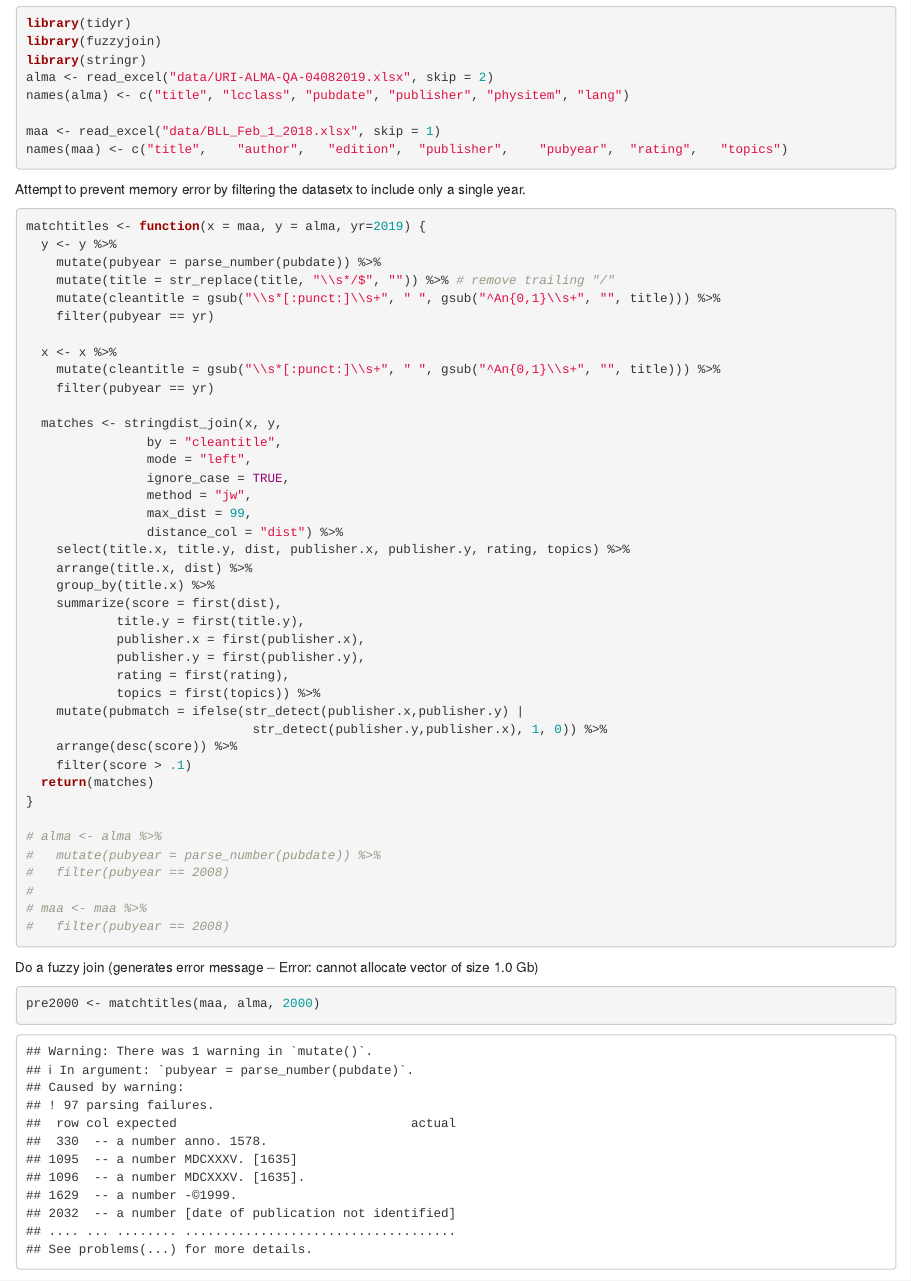
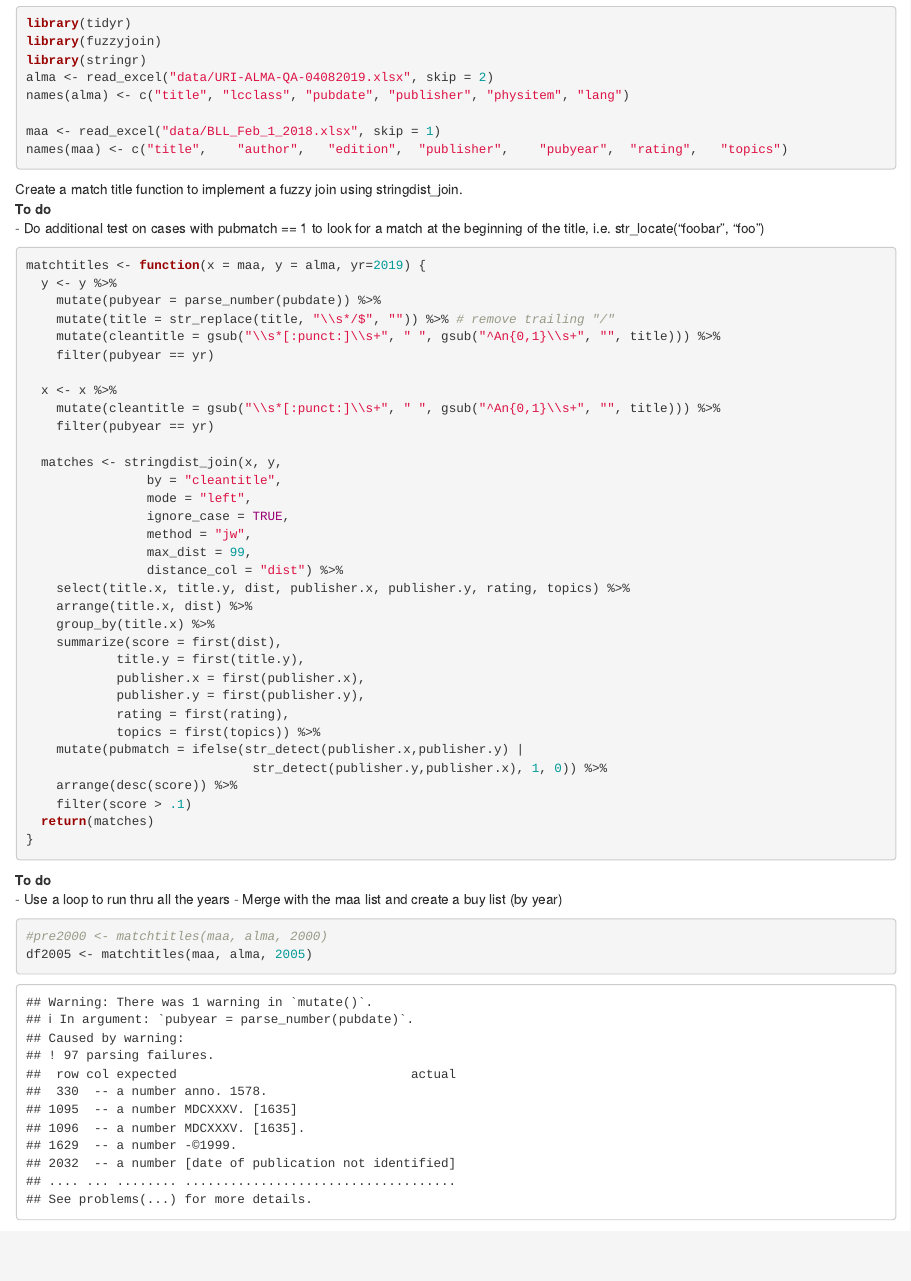
Before and after one commit to hdekk/colldev-tools, an R Markdown document (alma-report.Rmd): the page in a window 1100 px wide, from 420 px down. Rendered offline with R 4.5, knitr and Pandoc, with nearby package versions; some code elsewhere in the file could not run offline.

Commit message:
Add notes

````diff
--- a/alma-report.Rmd
+++ b/alma-report.Rmd
@@ -20,7 +20,9 @@ names(maa) <- c("title",	"author",	"edition",	"publisher",	"pubyear",	"rating",
 
 ```
 
-Attempt to prevent memory error by filtering the datasetx to include only a single year.
+Create a match title function to implement a fuzzy join using stringdist_join.
+**To do**
+- Do additional test on cases with pubmatch == 1 to look for a match at the beginning of the title, i.e. str_locate("foobar", "foo")
 
 ```{r}
 
@@ -58,18 +60,13 @@ matchtitles <- function(x = maa, y = alma, yr=2019) {
   return(matches)
 }
 
-# alma <- alma %>%
-#   mutate(pubyear = parse_number(pubdate)) %>%
-#   filter(pubyear == 2008)
-#
-# maa <- maa %>%
-#   filter(pubyear == 2008)
 ```
 
-
-Do a fuzzy join (generates error message -- Error: cannot allocate vector of size 1.0 Gb)
+**To do**
+- Use a loop to run thru all the years
+- Merge with the maa list and create a buy list (by year)
 ```{r}
-pre2000 <- matchtitles(maa, alma, 2000)
+#pre2000 <- matchtitles(maa, alma, 2000)
 df2005 <- matchtitles(maa, alma, 2005)
 df2006 <- matchtitles(maa, alma, 2006)
 df2007 <- matchtitles(maa, alma, 2007)
````
